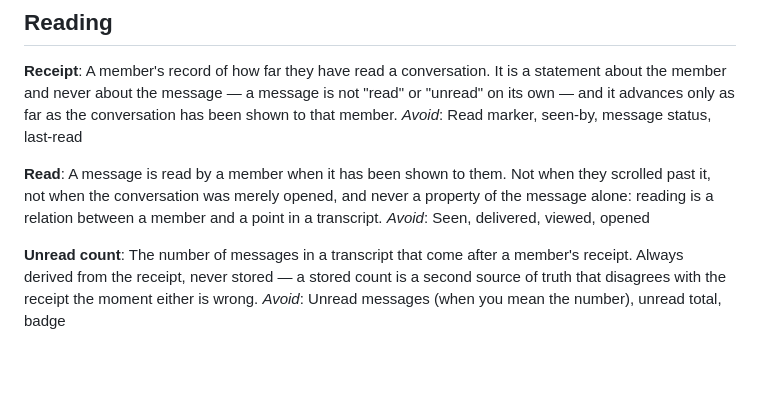
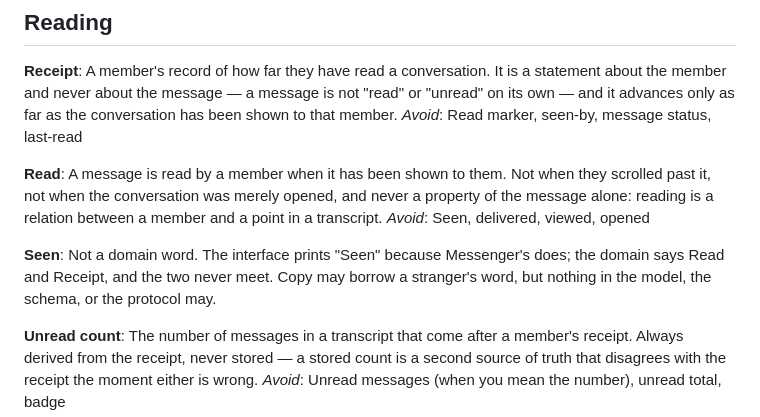
Before and after one commit to paramcodes/vartalap, a Markdown page: GLOSSARY.md, the part around the change. GitHub-like rendering; blank space fills up the shorter version.

```diff
--- a/GLOSSARY.md
+++ b/GLOSSARY.md
@@ -74,6 +74,9 @@ _Avoid_: Read marker, seen-by, message status, last-read
 A message is read by a member when it has been shown to them. Not when they scrolled past it, not when the conversation was merely opened, and never a property of the message alone: reading is a relation between a member and a point in a transcript.
 _Avoid_: Seen, delivered, viewed, opened
 
+**Seen**:
+Not a domain word. The interface prints "Seen" because Messenger's does; the domain says Read and Receipt, and the two never meet. Copy may borrow a stranger's word, but nothing in the model, the schema, or the protocol may.
+
 **Unread count**:
 The number of messages in a transcript that come after a member's receipt. Always derived from the receipt, never stored — a stored count is a second source of truth that disagrees with the receipt the moment either is wrong.
 _Avoid_: Unread messages (when you mean the number), unread total, badge
```
Also changed, not shown: docs/adr/0002-messenger-token-layer.md (added, +116 -0 lines).
